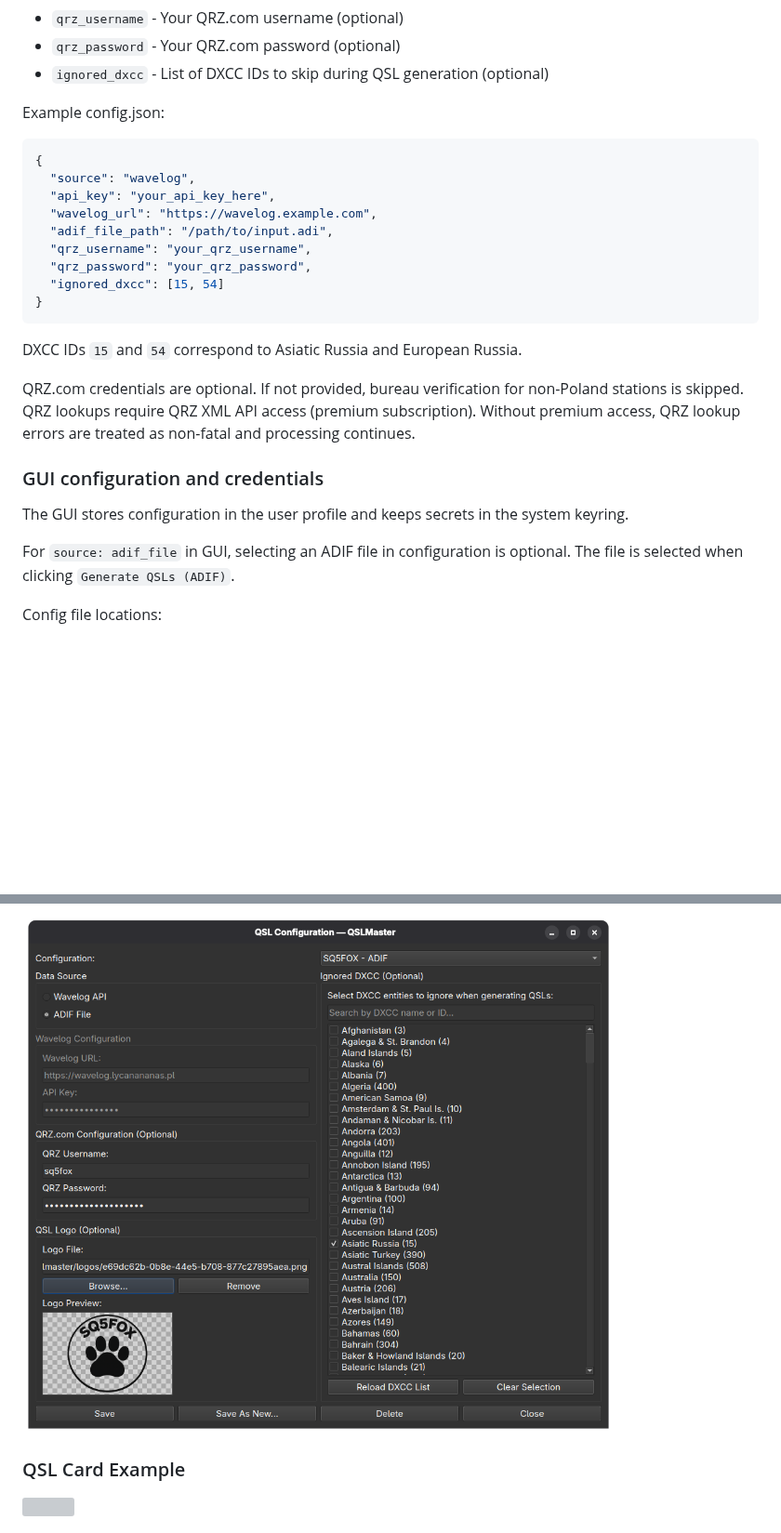
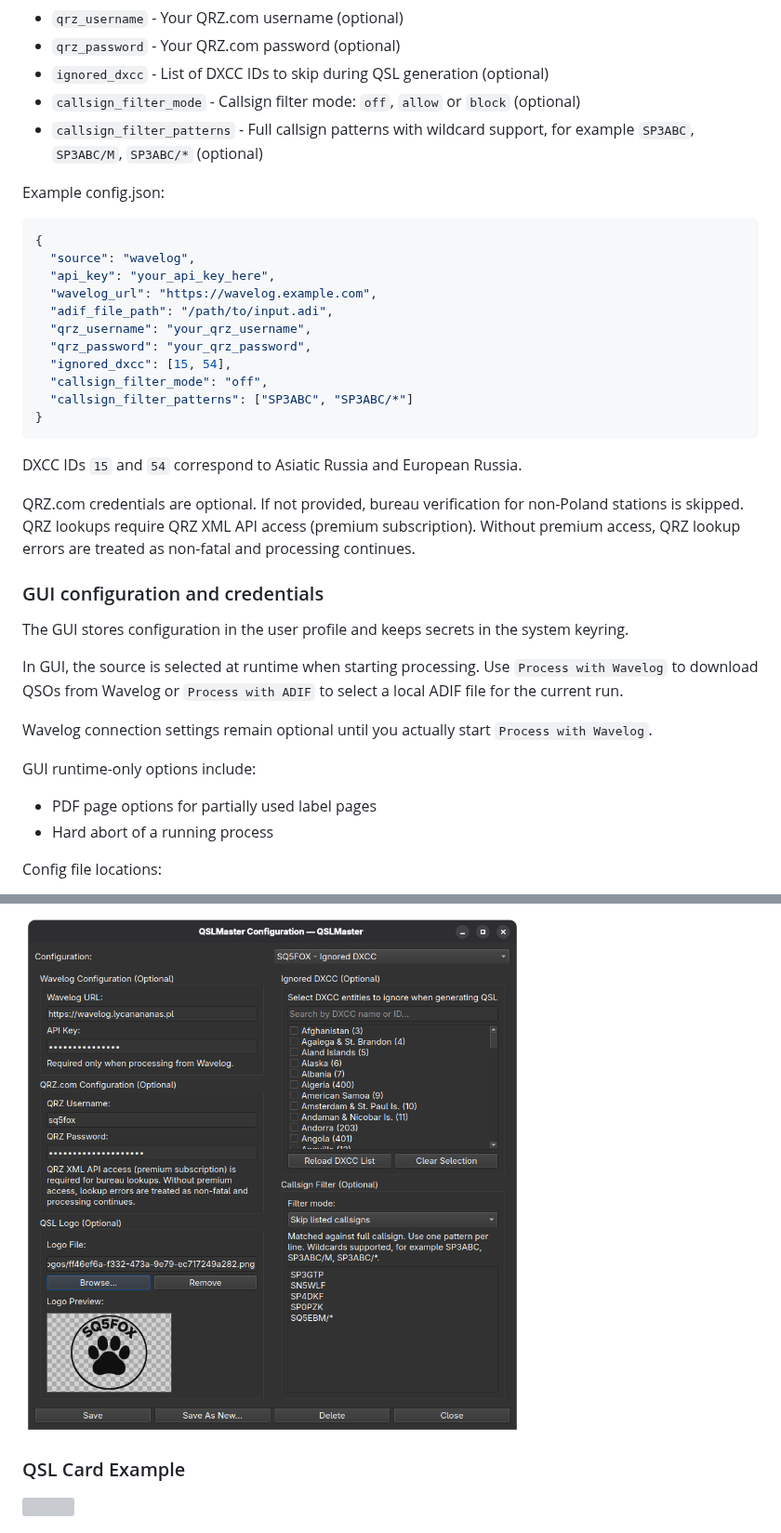
Before and after one commit to lycanananas/QSLMaster, a Markdown page: README.md, 2 parts joined by grey strips. Shown at 93% size. Drawn GitHub-style; pictures changed too: docs/screenshot2.png; blank space fills up the shorter version; grey boxes are pictures that could not be loaded.

````diff
--- a/README.md
+++ b/README.md
@@ -92,6 +97,8 @@ cp config.example.json config.json
   - `qrz_username` - Your QRZ.com username (optional)
   - `qrz_password` - Your QRZ.com password (optional)
   - `ignored_dxcc` - List of DXCC IDs to skip during QSL generation (optional)
+  - `callsign_filter_mode` - Callsign filter mode: `off`, `allow` or `block` (optional)
+  - `callsign_filter_patterns` - Full callsign patterns with wildcard support, for example `SP3ABC`, `SP3ABC/M`, `SP3ABC/*` (optional)
 
 Example config.json:
 ```json
@@ -102,7 +109,9 @@ Example config.json:
   "adif_file_path": "/path/to/input.adi",
   "qrz_username": "your_qrz_username",
   "qrz_password": "your_qrz_password",
-  "ignored_dxcc": [15, 54]
+  "ignored_dxcc": [15, 54],
+  "callsign_filter_mode": "off",
+  "callsign_filter_patterns": ["SP3ABC", "SP3ABC/*"]
 }
 ```
 
@@ -115,7 +124,13 @@ QRZ lookups require QRZ XML API access (premium subscription). Without premium a
 
 The GUI stores configuration in the user profile and keeps secrets in the system keyring.
 
-For `source: adif_file` in GUI, selecting an ADIF file in configuration is optional. The file is selected when clicking `Generate QSLs (ADIF)`.
+In GUI, the source is selected at runtime when starting processing. Use `Process with Wavelog` to download QSOs from Wavelog or `Process with ADIF` to select a local ADIF file for the current run.
+
+Wavelog connection settings remain optional until you actually start `Process with Wavelog`.
+
+GUI runtime-only options include:
+- PDF page options for partially used label pages
+- Hard abort of a running process
 
 Config file locations:
 - Linux: `~/.config/qslmaster/config.json`
````
Also changed, not shown: other parts of README.md (+26 -0 lines), .github/copilot-instructions.md (+1 -0 lines), docs/screenshot1.png, 6 other files.
